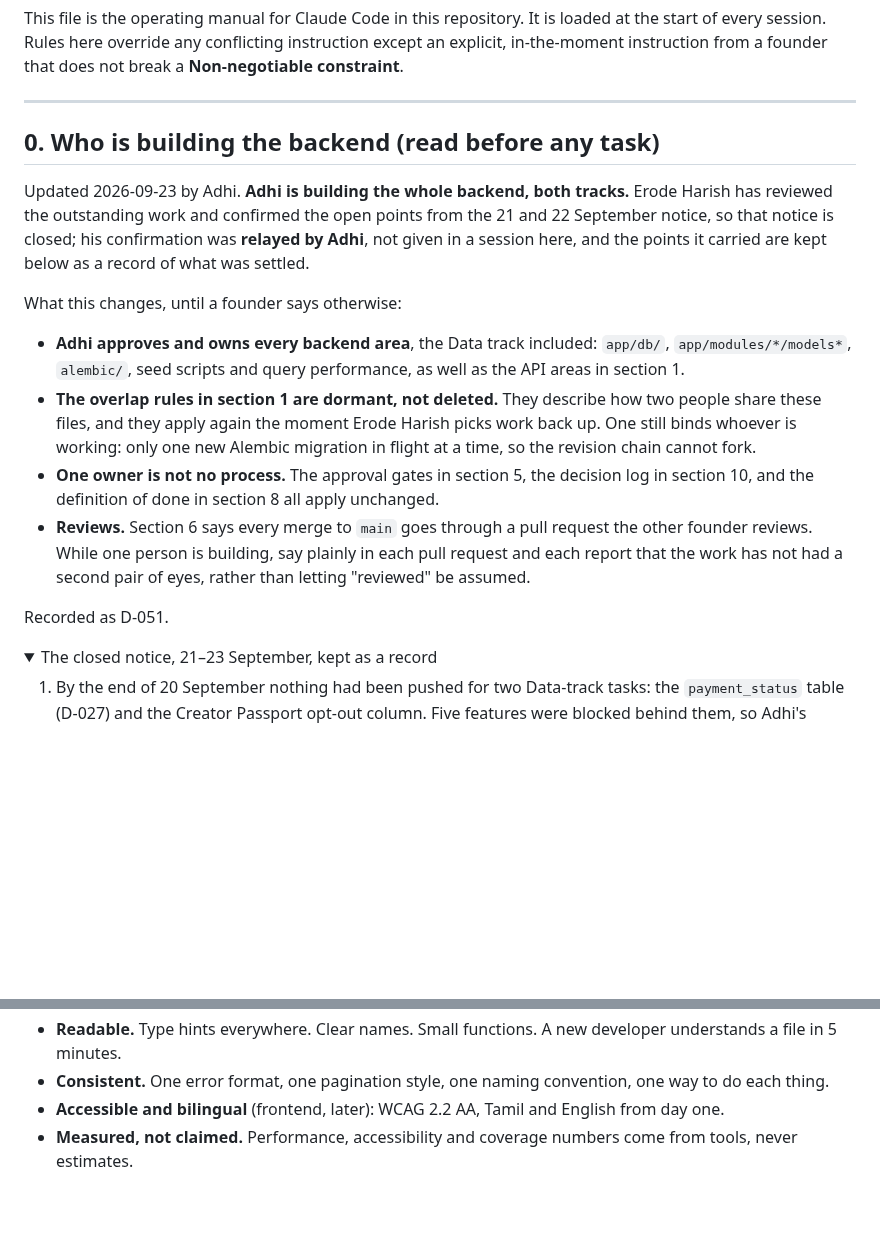
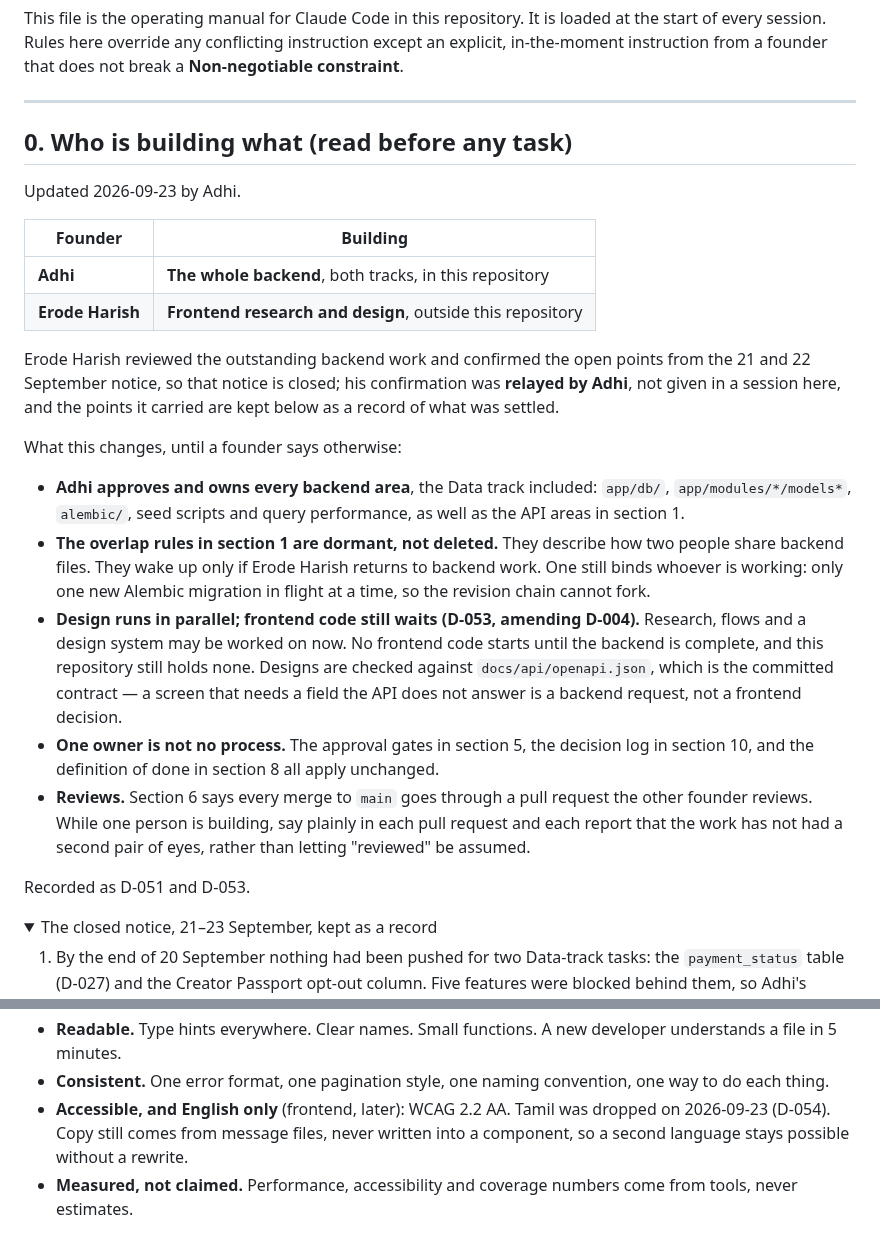
Before and after one commit to adhi2801/nicheconnect-tn, a Markdown page: CLAUDE.md, 2 parts joined by grey strips. Drawn GitHub-style; folded sections open; blank space fills up the shorter version.

```diff
--- a/CLAUDE.md
+++ b/CLAUDE.md
@@ -4,18 +4,26 @@ This file is the operating manual for Claude Code in this repository. It is load
 
 ---
 
-## 0. Who is building the backend (read before any task)
+## 0. Who is building what (read before any task)
 
-Updated 2026-09-23 by Adhi. **Adhi is building the whole backend, both tracks.** Erode Harish has reviewed the outstanding work and confirmed the open points from the 21 and 22 September notice, so that notice is closed; his confirmation was **relayed by Adhi**, not given in a session here, and the points it carried are kept below as a record of what was settled.
+Updated 2026-09-23 by Adhi.
+
+| Founder | Building |
+|---|---|
+| **Adhi** | **The whole backend**, both tracks, in this repository |
+| **Erode Harish** | **Frontend research and design**, outside this repository |
+
+Erode Harish reviewed the outstanding backend work and confirmed the open points from the 21 and 22 September notice, so that notice is closed; his confirmation was **relayed by Adhi**, not given in a session here, and the points it carried are kept below as a record of what was settled.
 
 What this changes, until a founder says otherwise:
 
 - **Adhi approves and owns every backend area**, the Data track included: `app/db/`, `app/modules/*/models*`, `alembic/`, seed scripts and query performance, as well as the API areas in section 1.
-- **The overlap rules in section 1 are dormant, not deleted.** They describe how two people share these files, and they apply again the moment Erode Harish picks work back up. One still binds whoever is working: only one new Alembic migration in flight at a time, so the revision chain cannot fork.
+- **The overlap rules in section 1 are dormant, not deleted.** They describe how two people share backend files. They wake up only if Erode Harish returns to backend work. One still binds whoever is working: only one new Alembic migration in flight at a time, so the revision chain cannot fork.
+- **Design runs in parallel; frontend code still waits (D-053, amending D-004).** Research, flows and a design system may be worked on now. No frontend code starts until the backend is complete, and this repository still holds none. Designs are checked against `docs/api/openapi.json`, which is the committed contract — a screen that needs a field the API does not answer is a backend request, not a frontend decision.
 - **One owner is not no process.** The approval gates in section 5, the decision log in section 10, and the definition of done in section 8 all apply unchanged.
 - **Reviews.** Section 6 says every merge to `main` goes through a pull request the other founder reviews. While one person is building, say plainly in each pull request and each report that the work has not had a second pair of eyes, rather than letting "reviewed" be assumed.
 
-Recorded as D-051.
+Recorded as D-051 and D-053.
 
 <details>
 <summary>The closed notice, 21–23 September, kept as a record</summary>
@@ -220,7 +228,7 @@ We're building a product people trust with their business and income. Quality is
 - **Tested for real.** Success, validation failure, permission failure and not-found cases for every endpoint. Database tests run against real Postgres.
 - **Readable.** Type hints everywhere. Clear names. Small functions. A new developer understands a file in 5 minutes.
 - **Consistent.** One error format, one pagination style, one naming convention, one way to do each thing.
-- **Accessible and bilingual** (frontend, later): WCAG 2.2 AA, Tamil and English from day one.
+- **Accessible, and English only** (frontend, later): WCAG 2.2 AA. Tamil was dropped on 2026-09-23 (D-054). Copy still comes from message files, never written into a component, so a second language stays possible without a rewrite.
 - **Measured, not claimed.** Performance, accessibility and coverage numbers come from tools, never estimates.
 
 If a standard conflicts with a founder's explicit instruction, point out the conflict and ask. If two standards conflict, the stricter one wins until a founder decides.
```
Also changed, not shown: docs/DECISIONS.md (+18 -0 lines), docs/standards/ux.md (+3 -3 lines).
